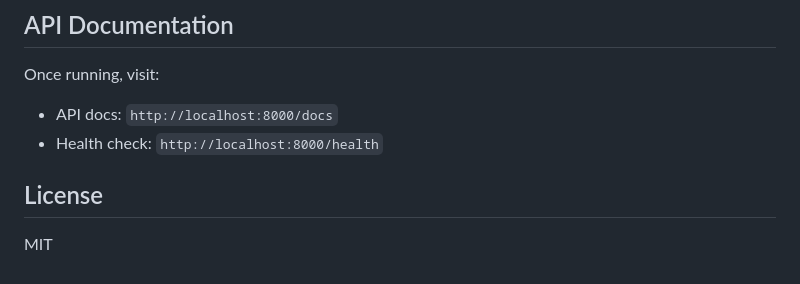
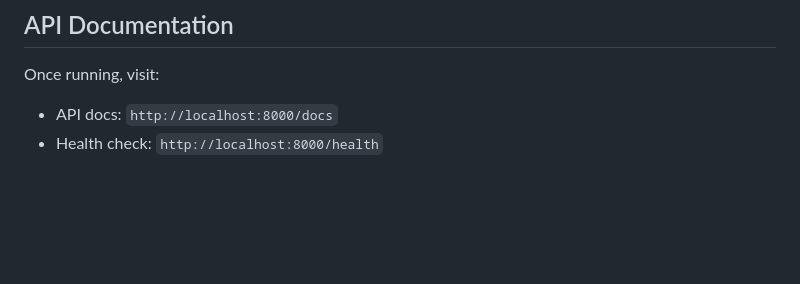
Before and after one commit to SaharMoalem/DesicionFlow, a Markdown page: README.md, the part around the change. Rendered like a GitHub page; blank space fills up the shorter version.

Commit message:
Remove license section and update health check link

```diff
--- a/README.md
+++ b/README.md
@@ -84,7 +84,3 @@ decisionflow/
 Once running, visit:
 - API docs: `http://localhost:8000/docs`
 - Health check: `http://localhost:8000/health`
-
-## License
-
-MIT
```
